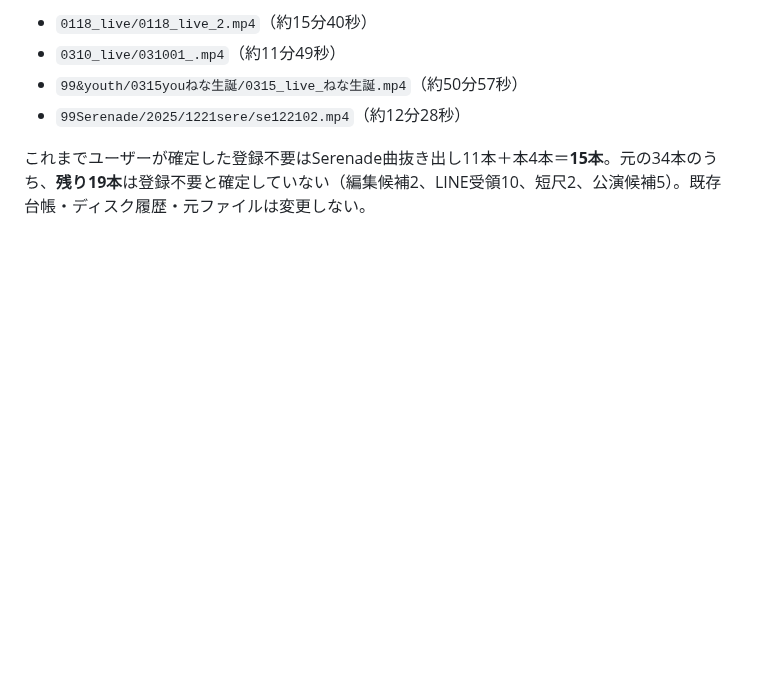
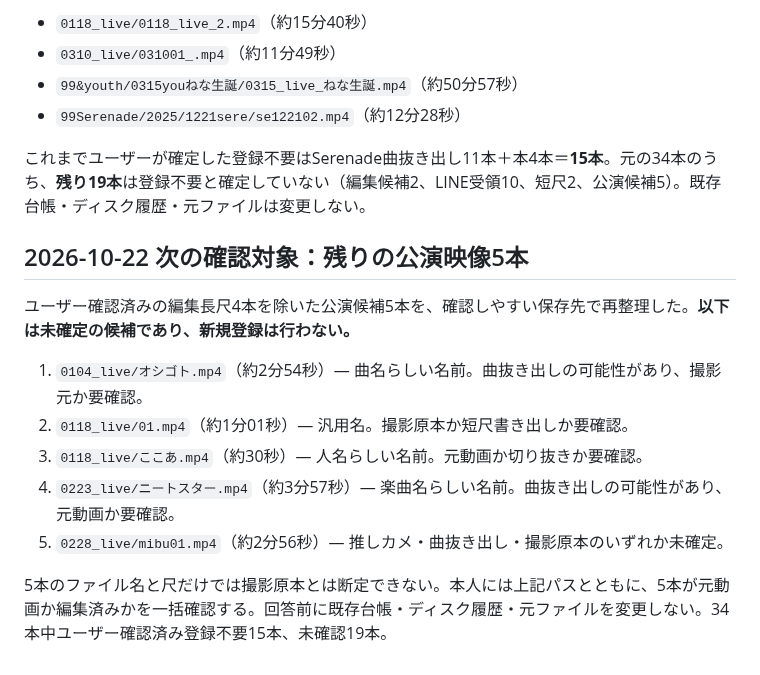
Before and after one commit to zinnbei1207/setsuna-video-archive, a Markdown page: docs/2026-review-queue.md, the part around the change. GitHub-like rendering; blank space fills up the shorter version.

Commit message:
docs: identify exact paths for five remaining live clip candidates

```diff
--- a/docs/2026-review-queue.md
+++ b/docs/2026-review-queue.md
@@ -368,3 +368,15 @@ Macで取得済みの `archive_probe_fixed_20261022_021339.zip` の個別レポ
 - `99Serenade/2025/1221sere/se122102.mp4`（約12分28秒）
 
 これまでユーザーが確定した登録不要はSerenade曲抜き出し11本＋本4本＝**15本**。元の34本のうち、**残り19本**は登録不要と確定していない（編集候補2、LINE受領10、短尺2、公演候補5）。既存台帳・ディスク履歴・元ファイルは変更しない。
+
+## 2026-10-22 次の確認対象：残りの公演映像5本
+
+ユーザー確認済みの編集長尺4本を除いた公演候補5本を、確認しやすい保存先で再整理した。**以下は未確定の候補であり、新規登録は行わない。**
+
+1. `0104_live/オシゴト.mp4`（約2分54秒）— 曲名らしい名前。曲抜き出しの可能性があり、撮影元か要確認。
+2. `0118_live/01.mp4`（約1分01秒）— 汎用名。撮影原本か短尺書き出しか要確認。
+3. `0118_live/ここあ.mp4`（約30秒）— 人名らしい名前。元動画か切り抜きか要確認。
+4. `0223_live/ニートスター.mp4`（約3分57秒）— 楽曲名らしい名前。曲抜き出しの可能性があり、元動画か要確認。
+5. `0228_live/mibu01.mp4`（約2分56秒）— 推しカメ・曲抜き出し・撮影原本のいずれか未確定。
+
+5本のファイル名と尺だけでは撮影原本とは断定できない。本人には上記パスとともに、5本が元動画か編集済みかを一括確認する。回答前に既存台帳・ディスク履歴・元ファイルを変更しない。34本中ユーザー確認済み登録不要15本、未確認19本。
```
